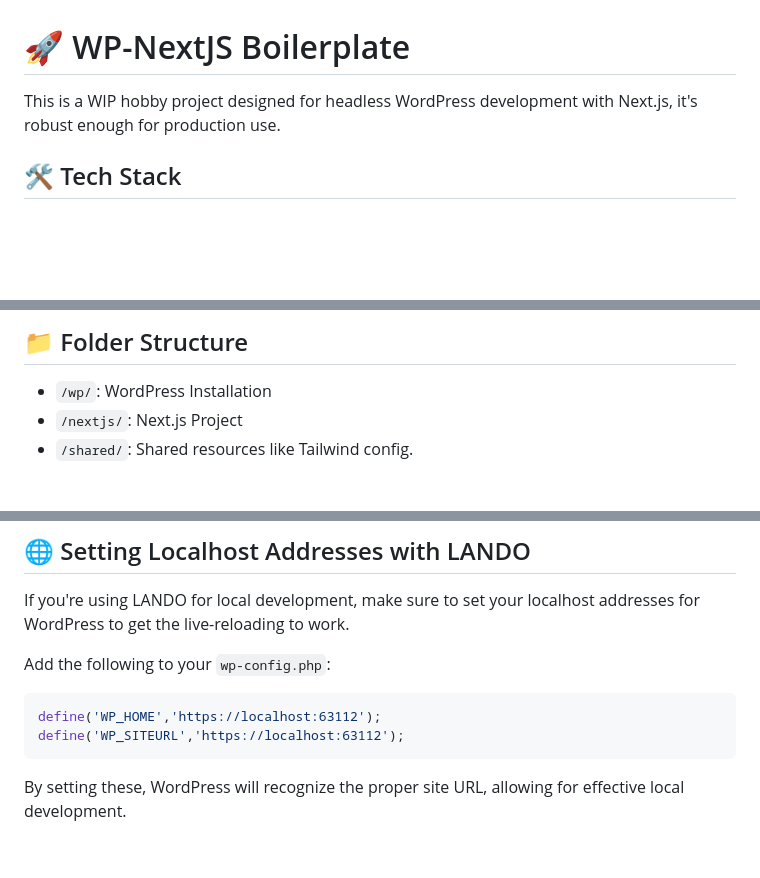
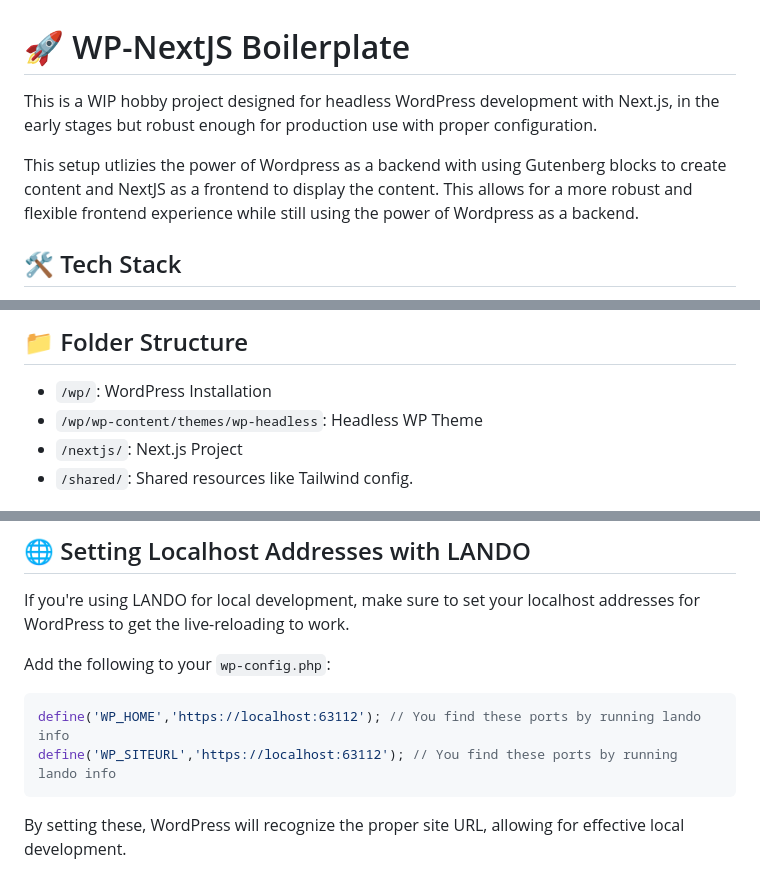
Before and after one commit to kradyy/wp-nextjs-headless, a Markdown page: README.MD, 3 parts joined by grey strips. Rendered like a GitHub page; blank space fills up the shorter version.

````diff
--- a/README.MD
+++ b/README.MD
@@ -1,6 +1,8 @@
 # 🚀 WP-NextJS Boilerplate
 
-This is a WIP hobby project designed for headless WordPress development with Next.js, it's robust enough for production use.
+This is a WIP hobby project designed for headless WordPress development with Next.js, in the early stages but robust enough for production use with proper configuration.
+
+This setup utlizies the power of Wordpress as a backend with using Gutenberg blocks to create content and NextJS as a frontend to display the content. This allows for a more robust and flexible frontend experience while still using the power of Wordpress as a backend.
 
 ## 🛠 Tech Stack
 
@@ -49,6 +51,7 @@ NEXT_PUBLIC_WP_MENU_FOOTER=footer_menu
 ## 📁 Folder Structure
 
 - `/wp/`: WordPress Installation
+- `/wp/wp-content/themes/wp-headless`: Headless WP Theme
 - `/nextjs/`: Next.js Project
 - `/shared/`: Shared resources like Tailwind config.
 
@@ -102,8 +105,8 @@ If you're using LANDO for local development, make sure to set your localhost add
 Add the following to your `wp-config.php`:
 
 ```php
-define('WP_HOME','https://localhost:63112');
-define('WP_SITEURL','https://localhost:63112');
+define('WP_HOME','https://localhost:63112'); // You find these ports by running lando info
+define('WP_SITEURL','https://localhost:63112'); // You find these ports by running lando info
 ```
 
 By setting these, WordPress will recognize the proper site URL, allowing for effective local development.
````
Also changed, not shown: other parts of README.MD (+1 -1 lines).
